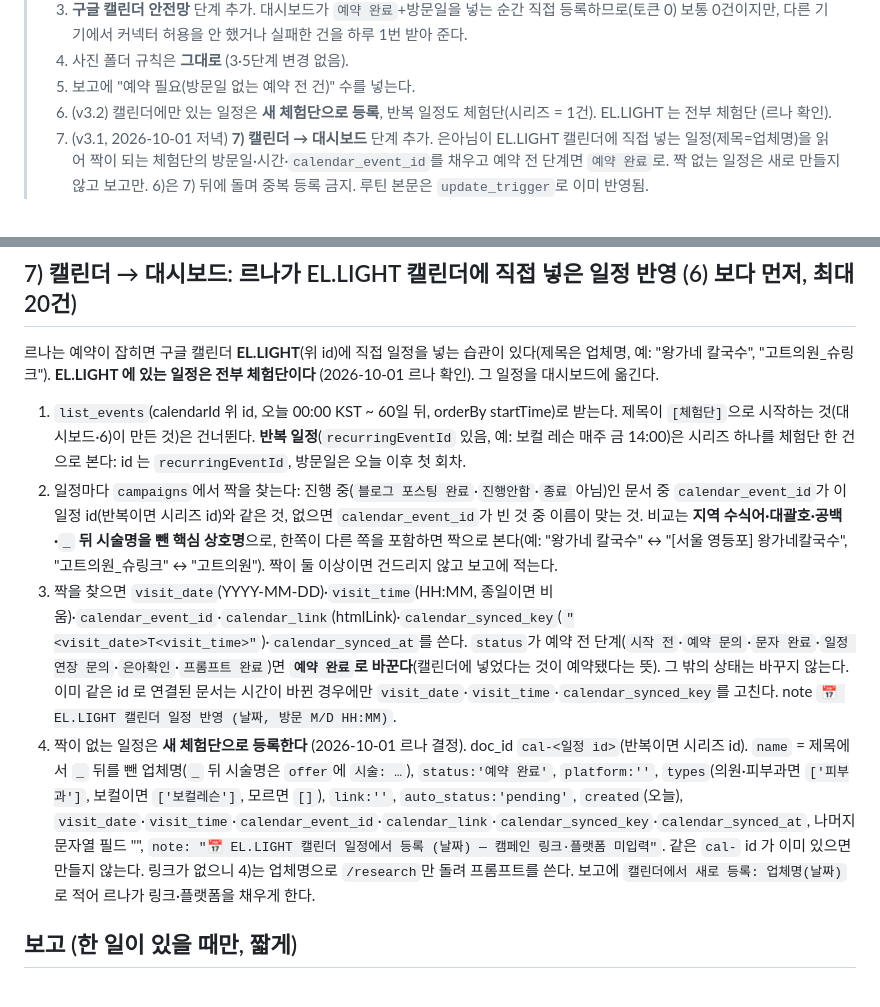
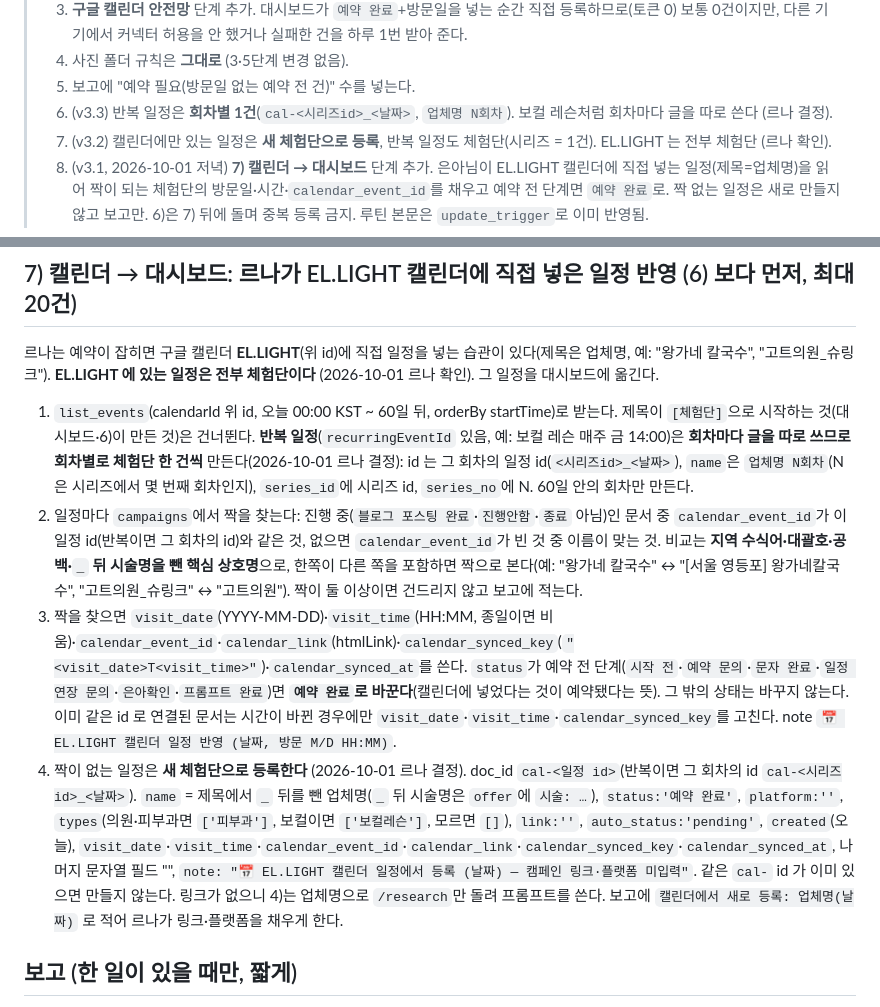
Before and after one commit to fleurien003/claude_projectBLOG, a Markdown page: dashboard/routines/체험단②_v3_지시문.md, 2 parts joined by grey strips. Drawn GitHub-style.

Commit message:
루틴 v3.3: 반복 일정은 회차별 1건
Co-Authored-By: Claude Fable 5.1 <noreply@anthropic.com>
Claude-Session: https://claude.ai/code/session_01PCmPUa6hNwG3PQcF58naA9

```diff
--- a/dashboard/routines/체험단②_v3_지시문.md
+++ b/dashboard/routines/체험단②_v3_지시문.md
@@ -14,6 +14,7 @@
 > 3. **구글 캘린더 안전망** 단계 추가. 대시보드가 `예약 완료`+방문일을 넣는 순간 직접 등록하므로(토큰 0) 보통 0건이지만, 다른 기기에서 커넥터 허용을 안 했거나 실패한 건을 하루 1번 받아 준다.
 > 4. 사진 폴더 규칙은 **그대로** (3·5단계 변경 없음).
 > 5. 보고에 "예약 필요(방문일 없는 예약 전 건)" 수를 넣는다.
+> 8. (v3.3) 반복 일정은 **회차별 1건**(`cal-<시리즈id>_<날짜>`, `업체명 N회차`). 보컬 레슨처럼 회차마다 글을 따로 쓴다 (르나 결정).
 > 7. (v3.2) 캘린더에만 있는 일정은 **새 체험단으로 등록**, 반복 일정도 체험단(시리즈 = 1건). EL.LIGHT 는 전부 체험단 (르나 확인).
 > 6. (v3.1, 2026-10-01 저녁) **7) 캘린더 → 대시보드** 단계 추가. 은아님이 EL.LIGHT 캘린더에 직접 넣는 일정(제목=업체명)을 읽어 짝이 되는 체험단의 방문일·시간·`calendar_event_id`를 채우고 예약 전 단계면 `예약 완료`로. 짝 없는 일정은 새로 만들지 않고 보고만. 6)은 7) 뒤에 돌며 중복 등록 금지. 루틴 본문은 `update_trigger`로 이미 반영됨.
 
@@ -84,10 +85,10 @@ Gmail 검색: `{from:revu.net from:ringble.co.kr from:99das.com from:dinnerqueen
 
 ## 7) 캘린더 → 대시보드: 르나가 EL.LIGHT 캘린더에 직접 넣은 일정 반영 (6) 보다 먼저, 최대 20건)
 르나는 예약이 잡히면 구글 캘린더 **EL.LIGHT**(위 id)에 직접 일정을 넣는 습관이 있다(제목은 업체명, 예: "왕가네 칼국수", "고트의원_슈링크"). **EL.LIGHT 에 있는 일정은 전부 체험단이다** (2026-10-01 르나 확인). 그 일정을 대시보드에 옮긴다.
-1. `list_events`(calendarId 위 id, 오늘 00:00 KST ~ 60일 뒤, orderBy startTime)로 받는다. 제목이 `[체험단]`으로 시작하는 것(대시보드·6)이 만든 것)은 건너뛴다. **반복 일정**(`recurringEventId` 있음, 예: 보컬 레슨 매주 금 14:00)은 시리즈 하나를 체험단 한 건으로 본다: id 는 `recurringEventId`, 방문일은 오늘 이후 첫 회차.
-2. 일정마다 `campaigns`에서 짝을 찾는다: 진행 중(`블로그 포스팅 완료`·`진행안함`·`종료` 아님)인 문서 중 `calendar_event_id`가 이 일정 id(반복이면 시리즈 id)와 같은 것, 없으면 `calendar_event_id`가 빈 것 중 이름이 맞는 것. 비교는 **지역 수식어·대괄호·공백·`_` 뒤 시술명을 뺀 핵심 상호명**으로, 한쪽이 다른 쪽을 포함하면 짝으로 본다(예: "왕가네 칼국수" ↔ "[서울 영등포] 왕가네칼국수", "고트의원_슈링크" ↔ "고트의원"). 짝이 둘 이상이면 건드리지 않고 보고에 적는다.
+1. `list_events`(calendarId 위 id, 오늘 00:00 KST ~ 60일 뒤, orderBy startTime)로 받는다. 제목이 `[체험단]`으로 시작하는 것(대시보드·6)이 만든 것)은 건너뛴다. **반복 일정**(`recurringEventId` 있음, 예: 보컬 레슨 매주 금 14:00)은 **회차마다 글을 따로 쓰므로 회차별로 체험단 한 건씩** 만든다(2026-10-01 르나 결정): id 는 그 회차의 일정 id(`<시리즈id>_<날짜>`), `name`은 `업체명 N회차`(N은 시리즈에서 몇 번째 회차인지), `series_id`에 시리즈 id, `series_no`에 N. 60일 안의 회차만 만든다.
+2. 일정마다 `campaigns`에서 짝을 찾는다: 진행 중(`블로그 포스팅 완료`·`진행안함`·`종료` 아님)인 문서 중 `calendar_event_id`가 이 일정 id(반복이면 그 회차의 id)와 같은 것, 없으면 `calendar_event_id`가 빈 것 중 이름이 맞는 것. 비교는 **지역 수식어·대괄호·공백·`_` 뒤 시술명을 뺀 핵심 상호명**으로, 한쪽이 다른 쪽을 포함하면 짝으로 본다(예: "왕가네 칼국수" ↔ "[서울 영등포] 왕가네칼국수", "고트의원_슈링크" ↔ "고트의원"). 짝이 둘 이상이면 건드리지 않고 보고에 적는다.
 3. 짝을 찾으면 `visit_date`(YYYY-MM-DD)·`visit_time`(HH:MM, 종일이면 비움)·`calendar_event_id`·`calendar_link`(htmlLink)·`calendar_synced_key`(`"<visit_date>T<visit_time>"`)·`calendar_synced_at`를 쓴다. `status`가 예약 전 단계(`시작 전`·`예약 문의`·`문자 완료`·`일정 연장 문의`·`은아확인`·`프롬프트 완료`)면 **`예약 완료`로 바꾼다**(캘린더에 넣었다는 것이 예약됐다는 뜻). 그 밖의 상태는 바꾸지 않는다. 이미 같은 id 로 연결된 문서는 시간이 바뀐 경우에만 `visit_date`·`visit_time`·`calendar_synced_key`를 고친다. note `📅 EL.LIGHT 캘린더 일정 반영 (날짜, 방문 M/D HH:MM)`.
-4. 짝이 없는 일정은 **새 체험단으로 등록한다** (2026-10-01 르나 결정). doc_id `cal-<일정 id>`(반복이면 시리즈 id). `name` = 제목에서 `_` 뒤를 뺀 업체명(`_` 뒤 시술명은 `offer`에 `시술: …`), `status:'예약 완료'`, `platform:''`, `types`(의원·피부과면 `['피부과']`, 보컬이면 `['보컬레슨']`, 모르면 `[]`), `link:''`, `auto_status:'pending'`, `created`(오늘), `visit_date`·`visit_time`·`calendar_event_id`·`calendar_link`·`calendar_synced_key`·`calendar_synced_at`, 나머지 문자열 필드 "", `note: "📅 EL.LIGHT 캘린더 일정에서 등록 (날짜) — 캠페인 링크·플랫폼 미입력"`. 같은 `cal-` id 가 이미 있으면 만들지 않는다. 링크가 없으니 4)는 업체명으로 `/research`만 돌려 프롬프트를 쓴다. 보고에 `캘린더에서 새로 등록: 업체명(날짜)` 로 적어 르나가 링크·플랫폼을 채우게 한다.
+4. 짝이 없는 일정은 **새 체험단으로 등록한다** (2026-10-01 르나 결정). doc_id `cal-<일정 id>`(반복이면 그 회차의 id `cal-<시리즈id>_<날짜>`). `name` = 제목에서 `_` 뒤를 뺀 업체명(`_` 뒤 시술명은 `offer`에 `시술: …`), `status:'예약 완료'`, `platform:''`, `types`(의원·피부과면 `['피부과']`, 보컬이면 `['보컬레슨']`, 모르면 `[]`), `link:''`, `auto_status:'pending'`, `created`(오늘), `visit_date`·`visit_time`·`calendar_event_id`·`calendar_link`·`calendar_synced_key`·`calendar_synced_at`, 나머지 문자열 필드 "", `note: "📅 EL.LIGHT 캘린더 일정에서 등록 (날짜) — 캠페인 링크·플랫폼 미입력"`. 같은 `cal-` id 가 이미 있으면 만들지 않는다. 링크가 없으니 4)는 업체명으로 `/research`만 돌려 프롬프트를 쓴다. 보고에 `캘린더에서 새로 등록: 업체명(날짜)` 로 적어 르나가 링크·플랫폼을 채우게 한다.
 
 ## 보고 (한 일이 있을 때만, 짧게)
 1. 지금 조치가 필요한 것 — 마감 3일 이내(업체명 + D-n), 리뷰 URL 미등록 건, **예약 필요(예약 전 단계인데 방문일 없음) N건**, **캘린더에서 새로 등록한 건(링크·플랫폼 채워야 함)**. 없으면 "없음".
```
Also changed, not shown: docs/00_진행기록.md (+1 -1 lines).
